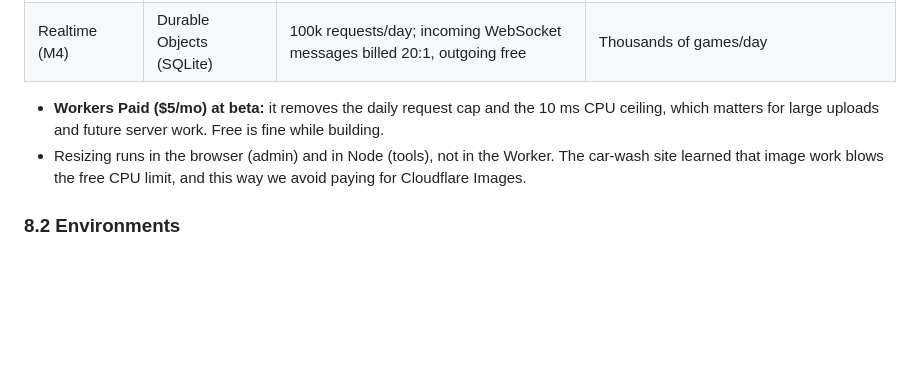
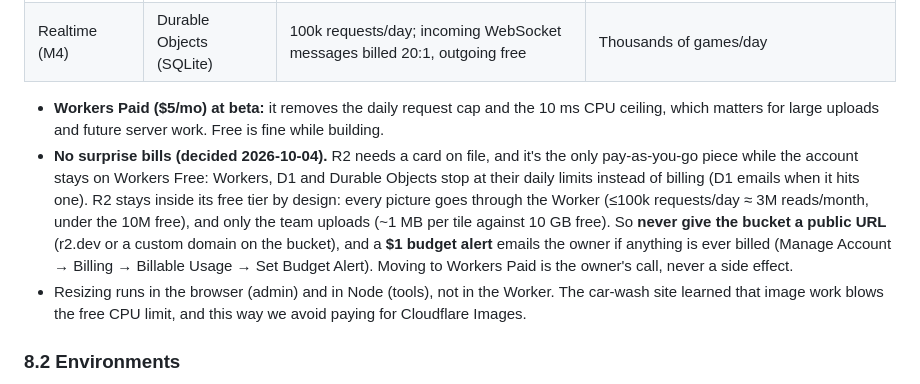
Before and after one commit to atomicframeworks/picture-twirl, a Markdown page: PROPOSAL.md, the part around the change. Drawn GitHub-style; blank space fills up the shorter version.

Commit message:
PROPOSAL §8.1: no surprise bills — why the free tiers hold, and the $1 budget alert
R2 needed a card on file (2026-10-04) and the owner doesn't want to be charged.
Recorded: on Workers Free, Workers/D1/Durable Objects stop at their daily caps
instead of billing; R2 stays in its free tier because pictures only go through
the Worker (never a public r2.dev URL or bucket domain) and only the team
uploads; a $1 budget alert emails if anything is ever billed.

Co-Authored-By: Claude Opus 5.5 <noreply@anthropic.com>
Claude-Session: https://claude.ai/code/session_011z7CTwdnXwxwYnSWDZhNMA

```diff
--- a/PROPOSAL.md
+++ b/PROPOSAL.md
@@ -655,6 +655,16 @@ tools/content/                                 ← the local pipeline (Node, ESM
 - **Workers Paid ($5/mo) at beta:** it removes the daily request cap and the 10 ms
   CPU ceiling, which matters for large uploads and future server work. Free is
   fine while building.
+- **No surprise bills (decided 2026-10-04).** R2 needs a card on file, and it's
+  the only pay-as-you-go piece while the account stays on Workers Free: Workers,
+  D1 and Durable Objects stop at their daily limits instead of billing (D1 emails
+  when it hits one). R2 stays inside its free tier by design: every picture goes
+  through the Worker (≤100k requests/day ≈ 3M reads/month, under the 10M free),
+  and only the team uploads (~1 MB per tile against 10 GB free). So **never give
+  the bucket a public URL** (r2.dev or a custom domain on the bucket), and a
+  **$1 budget alert** emails the owner if anything is ever billed (Manage Account
+  → Billing → Billable Usage → Set Budget Alert). Moving to Workers Paid is the
+  owner's call, never a side effect.
 - Resizing runs in the browser (admin) and in Node (tools), not in the Worker.
   The car-wash site learned that image work blows the free CPU limit, and this
   way we avoid paying for Cloudflare Images.
```
